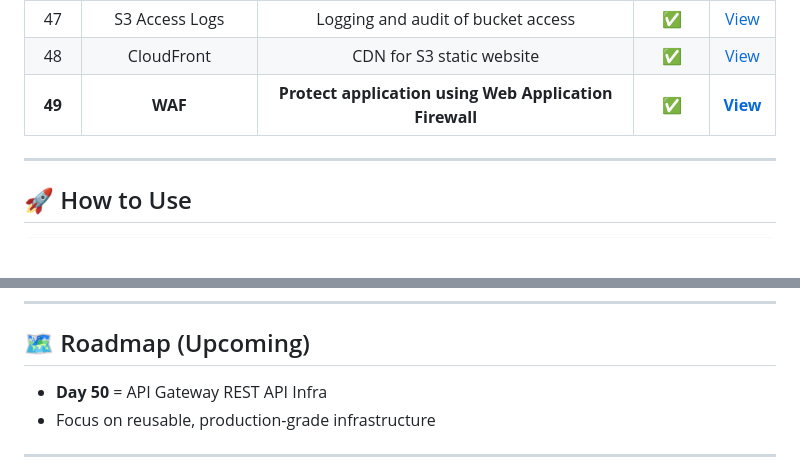
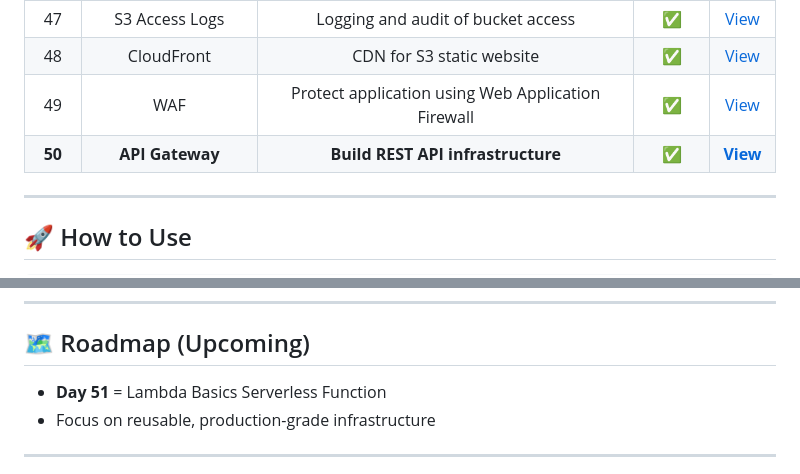
Before and after one commit to nacholiya/100-Days-AWS-Terraform-Challenge, a Markdown page: README.md, 2 parts joined by grey strips. Rendered like a GitHub page; blank space fills up the shorter version.

```diff
--- a/README.md
+++ b/README.md
@@ -95,8 +95,8 @@ This challenge focuses on **consistency, depth, and real-world DevOps skills**.
 | 46 | S3 Advanced | Lifecycle rules & intelligent tiering | ✅ | [View](./Day-46-s3-advanced) |
 | 47 | S3 Access Logs | Logging and audit of bucket access | ✅ | [View](./Day-47-s3-logs) |
 | 48 | CloudFront | CDN for S3 static website | ✅ | [View](./Day-48-cloudfront) |
-| **49** | **WAF** | **Protect application using Web Application Firewall** | **✅** | **[View](./Day-49-waf)** |
-
+| 49 | WAF | Protect application using Web Application Firewall | ✅ | [View](./Day-49-waf) |
+| **50** | **API Gateway** | **Build REST API infrastructure** | **✅** | **[View](./Day-50-api)** |
 ---
 
 ## 🚀 How to Use
@@ -116,7 +116,7 @@ terraform destroy
 ---
 
 ## 🗺️ Roadmap (Upcoming)
-- **Day 50** =  API Gateway REST API Infra
+- **Day 51** =  Lambda Basics Serverless Function
 - Focus on reusable, production-grade infrastructure
 
 ---
```
